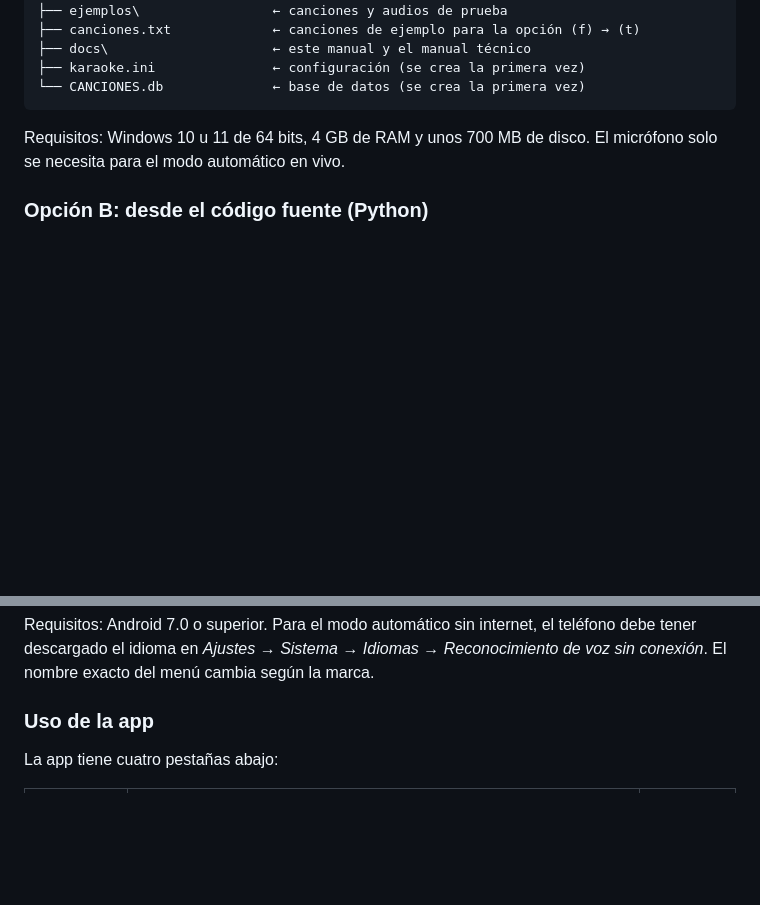
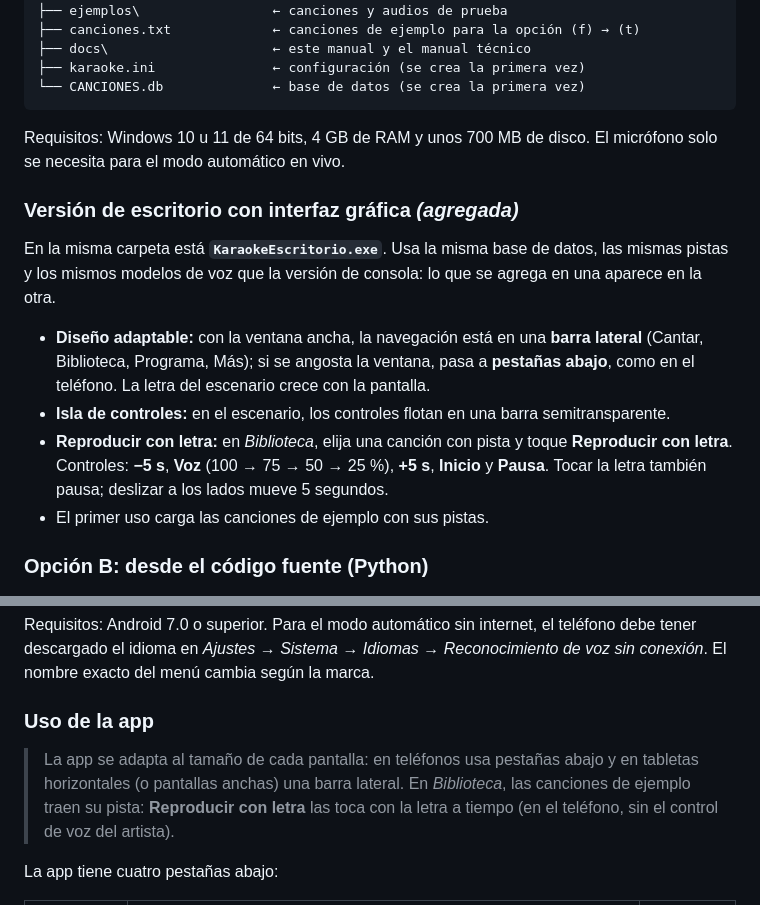
Before and after one commit to Edaless-code/KaraokeInteligente_202212978, a Markdown page: docs/MANUAL_USUARIO.md, 2 parts joined by grey strips. Drawn GitHub-style; blank space fills up the shorter version.

```diff
--- a/docs/MANUAL_USUARIO.md
+++ b/docs/MANUAL_USUARIO.md
@@ -63,6 +63,15 @@ KaraokeInteligente\
 
 Requisitos: Windows 10 u 11 de 64 bits, 4 GB de RAM y unos 700 MB de disco. El micrófono solo se necesita para el modo automático en vivo.
 
+### Versión de escritorio con interfaz gráfica *(agregada)*
+
+En la misma carpeta está **`KaraokeEscritorio.exe`**. Usa la misma base de datos, las mismas pistas y los mismos modelos de voz que la versión de consola: lo que se agrega en una aparece en la otra.
+
+- **Diseño adaptable:** con la ventana ancha, la navegación está en una **barra lateral** (Cantar, Biblioteca, Programa, Más); si se angosta la ventana, pasa a **pestañas abajo**, como en el teléfono. La letra del escenario crece con la pantalla.
+- **Isla de controles:** en el escenario, los controles flotan en una barra semitransparente.
+- **Reproducir con letra:** en *Biblioteca*, elija una canción con pista y toque **Reproducir con letra**. Controles: **−5 s**, **Voz** (100 → 75 → 50 → 25 %), **+5 s**, **Inicio** y **Pausa**. Tocar la letra también pausa; deslizar a los lados mueve 5 segundos.
+- El primer uso carga las canciones de ejemplo con sus pistas.
+
 ### Opción B: desde el código fuente (Python)
 
 1. Instale **Python 3.11 o 3.12** desde <https://www.python.org/downloads/> y marque la casilla *Add Python to PATH*.
@@ -94,6 +103,9 @@ La versión de Android es una **app con interfaz táctil**, no la consola. Tiene
 Requisitos: Android 7.0 o superior. Para el modo automático sin internet, el teléfono debe tener descargado el idioma en *Ajustes → Sistema → Idiomas → Reconocimiento de voz sin conexión*. El nombre exacto del menú cambia según la marca.
 
 ### Uso de la app
+
+> La app se adapta al tamaño de cada pantalla: en teléfonos usa pestañas abajo y en tabletas horizontales (o pantallas anchas) una barra lateral. En *Biblioteca*, las canciones de ejemplo traen su pista: **Reproducir con letra** las toca con la letra a tiempo (en el teléfono, sin el control de voz del artista).
+
 
 La app tiene cuatro pestañas abajo:
 
```
Also changed, not shown: README.md (+11 -4 lines).
